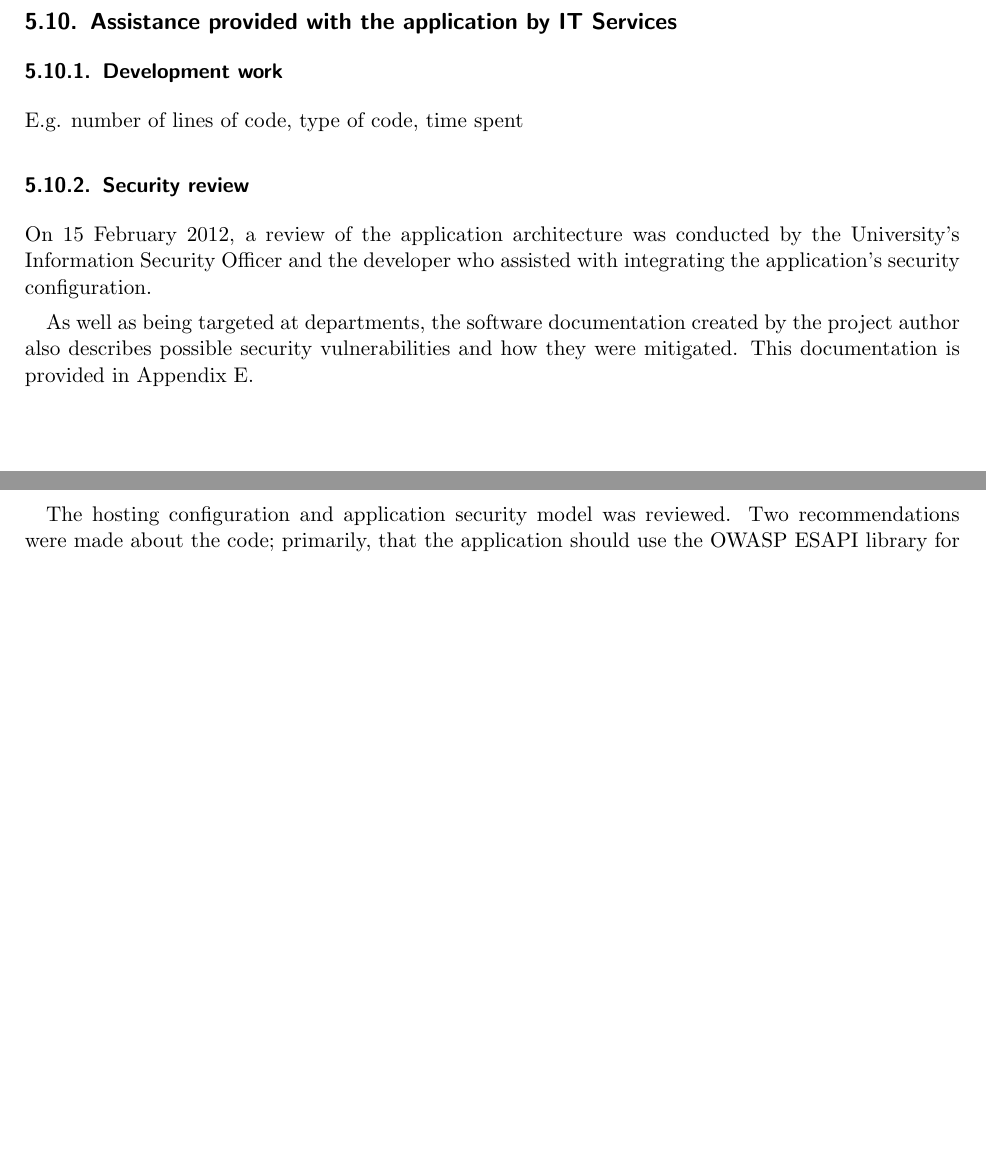
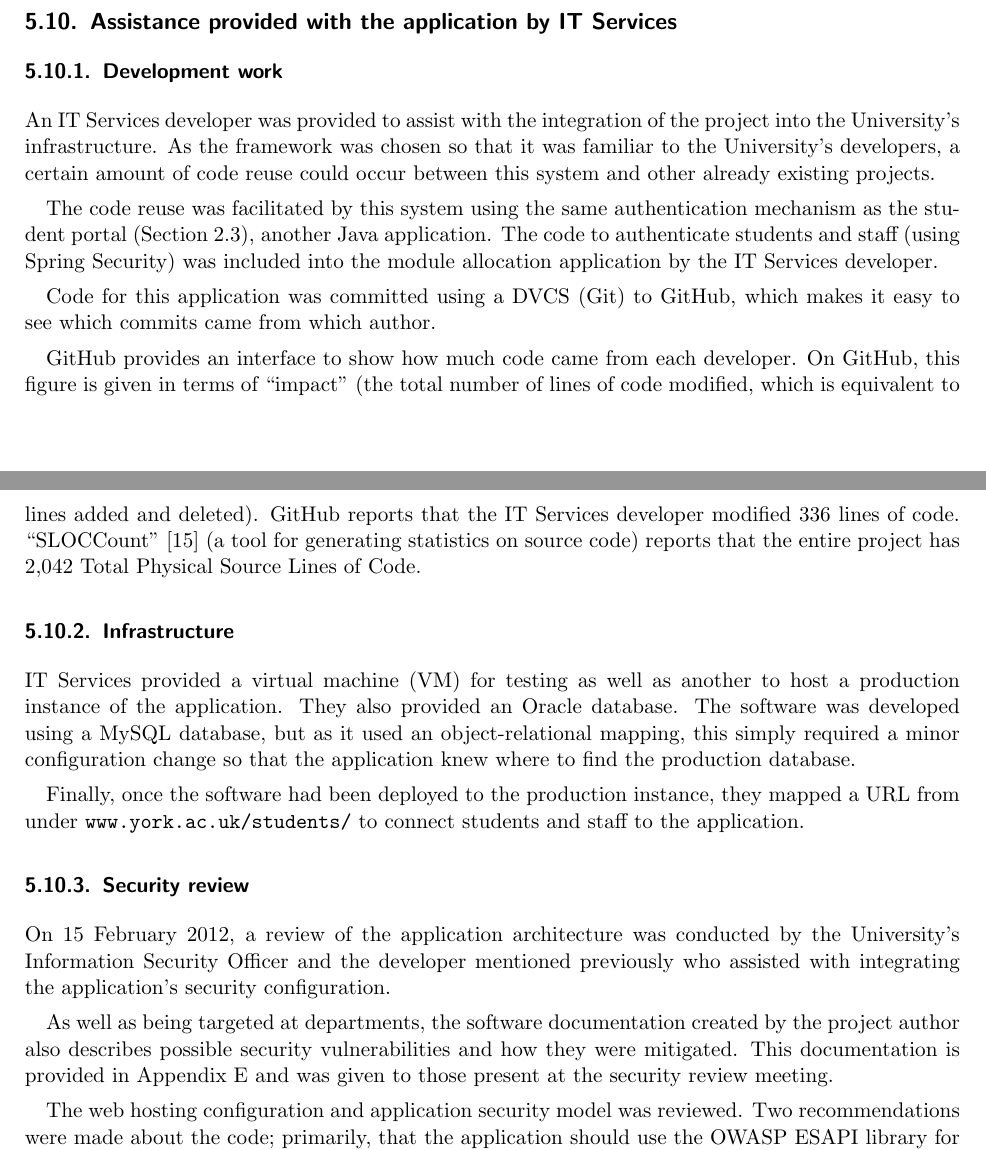
Before and after one commit to alexmuller/york-dissertation, a LaTeX paper (Project.tex, which reads sections/development_assistance_its.tex): two parts of pages 24 and 25 of 43, joined at a grey line, cut so that both start at the same text, the shorter picture padded with empty space. Compiled offline with pdfLaTeX.

Commit message:
Assistance provided by IT Services

```diff
--- a/Project.tex
+++ b/Project.tex
@@ -1222,28 +1223,3 @@ pilot. While it would clearly be preferable for staff to set up the system
 themselves unaided, it is more important that there is a working student
 interface and allocation algorithm.
 
-\subsection{Assistance provided with the application by IT Services}
-
-\subsubsection{Development work}
-
-E.g. number of lines of code, type of code, time spent
-
-% Code committed using a DVCS (Git) to GitHub so can easily see which commits
-% came from which author
-
-% So far: ~1 day
-
-\subsubsection{Security review}
-
-On 15 February 2012, a review of the application architecture was conducted by
-the University's Information Security Officer and the developer who assisted
-with integrating the application's security configuration.
-
-As well as being targeted at departments, the software documentation created
-by the project author also describes possible security vulnerabilities and how
-they were mitigated. This documentation is provided in
-Appendix~\ref{sec:documentation}.
-
-The hosting configuration and application security model was reviewed. Two
-recommendations were made about the code; primarily, that the application should
-use the \gls{owasp} ESAPI library for escaping special characters.
--- /dev/null
+++ b/sections/development_assistance_its.tex
@@ -0,0 +1,57 @@
+%!TEX root = ../Project.tex
+
+\subsection{Assistance provided with the application by IT Services}
+
+\subsubsection{Development work}
+
+An \gls{itservices} developer was provided to assist with the integration of
+the project into the University's infrastructure. As the framework was chosen
+so that it was familiar to the University's developers, a certain amount of
+code reuse could occur between this system and other already existing
+projects.
+
+The code reuse was facilitated by this system using the same authentication
+mechanism as the student portal (Section~\ref{sec:webapps_york}), another Java
+application. The code to authenticate students and staff (using Spring
+Security) was included into the module allocation application by the
+\gls{itservices} developer.
+
+Code for this application was committed using a \gls{dvcs} (Git) to \gls{github},
+which makes it easy to see which commits came from which author.
+
+\gls{github} provides an interface to show how much code came from each
+developer. On \gls{github}, this figure is given in terms of ``impact'' (the
+total number of lines of code modified, which is equivalent to lines added and
+deleted). \gls{github} reports that the \gls{itservices} developer modified
+336 lines of code. \mbox{``SLOCCount''} \cite{SLOCCount} (a tool for
+generating statistics on source code) reports that the entire project has
+2,042 Total Physical Source Lines of Code.
+
+\subsubsection{Infrastructure}
+
+\gls{itservices} provided a \gls{vm} for testing as well as another to host a
+production instance of the application. They also provided an Oracle database.
+The software was developed using a MySQL database, but as it used an
+\gls{orm}, this simply required a minor configuration change so that the
+application knew where to find the production database.
+
+Finally, once the software had been deployed to the production instance, they
+mapped a URL from under \texttt{www.york.ac.uk/students/} to connect students
+and staff to the application.
+
+\subsubsection{Security review}
+
+On 15 February 2012, a review of the application architecture was conducted by
+the University's Information Security Officer and the developer mentioned
+previously who assisted with integrating the application's security
+configuration.
+
+As well as being targeted at departments, the software documentation created
+by the project author also describes possible security vulnerabilities and how
+they were mitigated. This documentation is provided in
+Appendix~\ref{sec:documentation} and was given to those present at the
+security review meeting.
+
+The web hosting configuration and application security model was reviewed. Two
+recommendations were made about the code; primarily, that the application
+should use the \gls{owasp} ESAPI library for escaping special characters to
```
Also changed, not shown: references/glossary.tex (+27 -0 lines), references/references.bib (+9 -0 lines), Project.tex (8 more changed lines), sections/development_assistance_its.tex (5 more changed lines).
